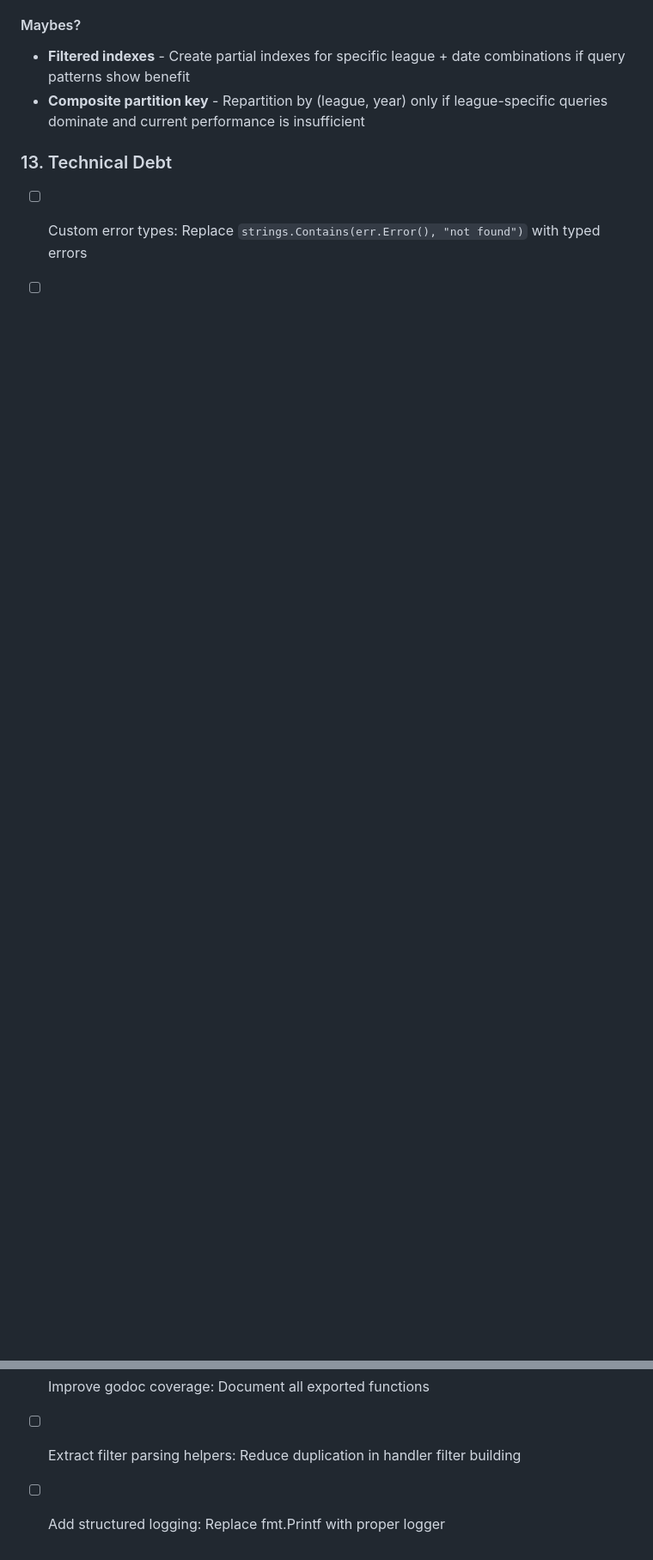
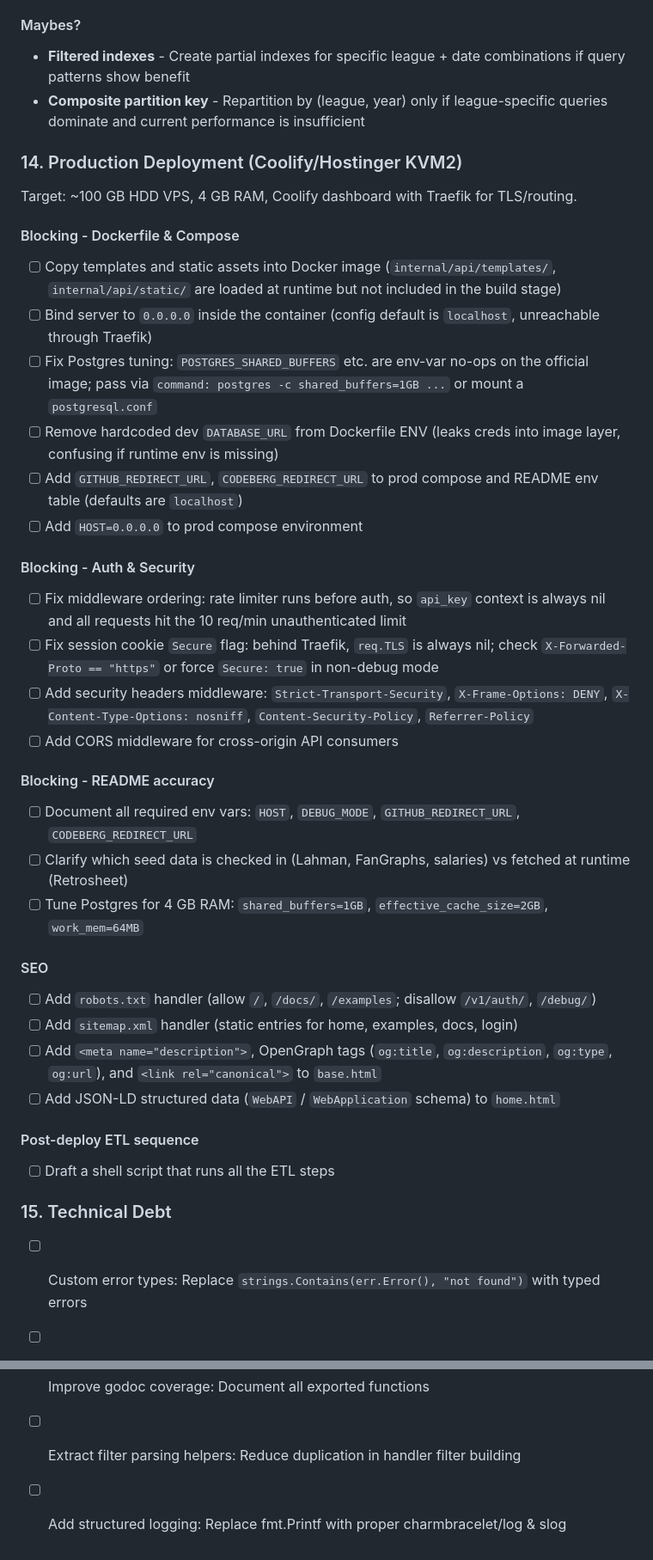
Before and after one commit to stormlightlabs/baseball, a Markdown page: docs/ROADMAP.md, 2 parts joined by grey strips. Shown at 86% size. Rendered like a GitHub page; blank space fills up the shorter version.

Commit message:
docs: deployment plan

```diff
--- a/docs/ROADMAP.md
+++ b/docs/ROADMAP.md
@@ -86,6 +86,43 @@ See the dedicated Data Coverage docs for the newly completed endpoints:
 - **Filtered indexes** - Create partial indexes for specific league + date combinations if query patterns show benefit
 - **Composite partition key** - Repartition by (league, year) only if league-specific queries dominate and current performance is insufficient
 
-### 13.  Technical Debt
+### 14. Production Deployment (Coolify/Hostinger KVM2)
+
+Target: ~100 GB HDD VPS, 4 GB RAM, Coolify dashboard with Traefik for TLS/routing.
+
+#### Blocking - Dockerfile & Compose
+
+- [ ] Copy templates and static assets into Docker image (`internal/api/templates/`, `internal/api/static/` are loaded at runtime but not included in the build stage)
+- [ ] Bind server to `0.0.0.0` inside the container (config default is `localhost`, unreachable through Traefik)
+- [ ] Fix Postgres tuning: `POSTGRES_SHARED_BUFFERS` etc. are env-var no-ops on the official image; pass via `command: postgres -c shared_buffers=1GB ...` or mount a `postgresql.conf`
+- [ ] Remove hardcoded dev `DATABASE_URL` from Dockerfile ENV (leaks creds into image layer, confusing if runtime env is missing)
+- [ ] Add `GITHUB_REDIRECT_URL`, `CODEBERG_REDIRECT_URL` to prod compose and README env table (defaults are `localhost`)
+- [ ] Add `HOST=0.0.0.0` to prod compose environment
+
+#### Blocking - Auth & Security
+
+- [ ] Fix middleware ordering: rate limiter runs before auth, so `api_key` context is always nil and all requests hit the 10 req/min unauthenticated limit
+- [ ] Fix session cookie `Secure` flag: behind Traefik, `req.TLS` is always nil; check `X-Forwarded-Proto == "https"` or force `Secure: true` in non-debug mode
+- [ ] Add security headers middleware: `Strict-Transport-Security`, `X-Frame-Options: DENY`, `X-Content-Type-Options: nosniff`, `Content-Security-Policy`, `Referrer-Policy`
+- [ ] Add CORS middleware for cross-origin API consumers
+
+#### Blocking - README accuracy
+
+- [ ] Document all required env vars: `HOST`, `DEBUG_MODE`, `GITHUB_REDIRECT_URL`, `CODEBERG_REDIRECT_URL`
+- [ ] Clarify which seed data is checked in (Lahman, FanGraphs, salaries) vs fetched at runtime (Retrosheet)
+- [ ] Tune Postgres for 4 GB RAM: `shared_buffers=1GB`, `effective_cache_size=2GB`, `work_mem=64MB`
+
+#### SEO
+
+- [ ] Add `robots.txt` handler (allow `/`, `/docs/`, `/examples`; disallow `/v1/auth/`, `/debug/`)
+- [ ] Add `sitemap.xml` handler (static entries for home, examples, docs, login)
+- [ ] Add `<meta name="description">`, OpenGraph tags (`og:title`, `og:description`, `og:type`, `og:url`), and `<link rel="canonical">` to `base.html`
+- [ ] Add JSON-LD structured data (`WebAPI` / `WebApplication` schema) to `home.html`
+
+#### Post-deploy ETL sequence
+
+- [ ] Draft a shell script that runs all the ETL steps
+
+### 15. Technical Debt
 
 - [ ] Custom error types: Replace `strings.Contains(err.Error(), "not found")` with typed errors
@@ -95,4 +133,4 @@ See the dedicated Data Coverage docs for the newly completed endpoints:
 - [ ] Complete TODOs: cache/repository.go:121, core/mlb.go:164, api/plays_test.go:504, repository/computed.go:144
 - [ ] Improve godoc coverage: Document all exported functions
 - [ ] Extract filter parsing helpers: Reduce duplication in handler filter building
-- [ ] Add structured logging: Replace fmt.Printf with proper logger
+- [ ] Add structured logging: Replace fmt.Printf with proper charmbracelet/log & slog
```
Also changed, not shown: other parts of docs/ROADMAP.md (+1 -0 lines).
